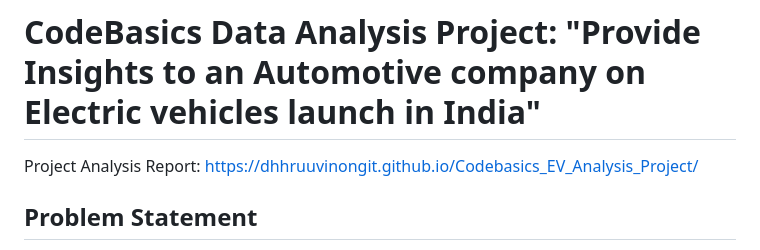
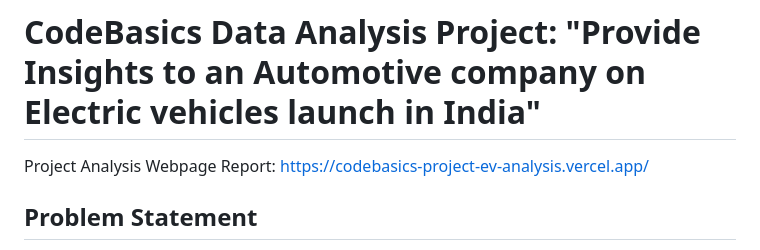
Before and after one commit to dhhruuvinOnGit/Codebasics_Project_EV_Analysis, a Markdown page: README.md, the part around the change. Drawn GitHub-style.

Commit message:
updated page link

```diff
--- a/README.md
+++ b/README.md
@@ -1,6 +1,6 @@
 # CodeBasics Data Analysis Project: "Provide Insights to an Automotive company on Electric vehicles launch in India"
 
-Project Analysis Report: https://dhhruuvinongit.github.io/Codebasics_EV_Analysis_Project/
+Project Analysis Webpage Report: https://codebasics-project-ev-analysis.vercel.app/
 
 ## Problem Statement
 
```
